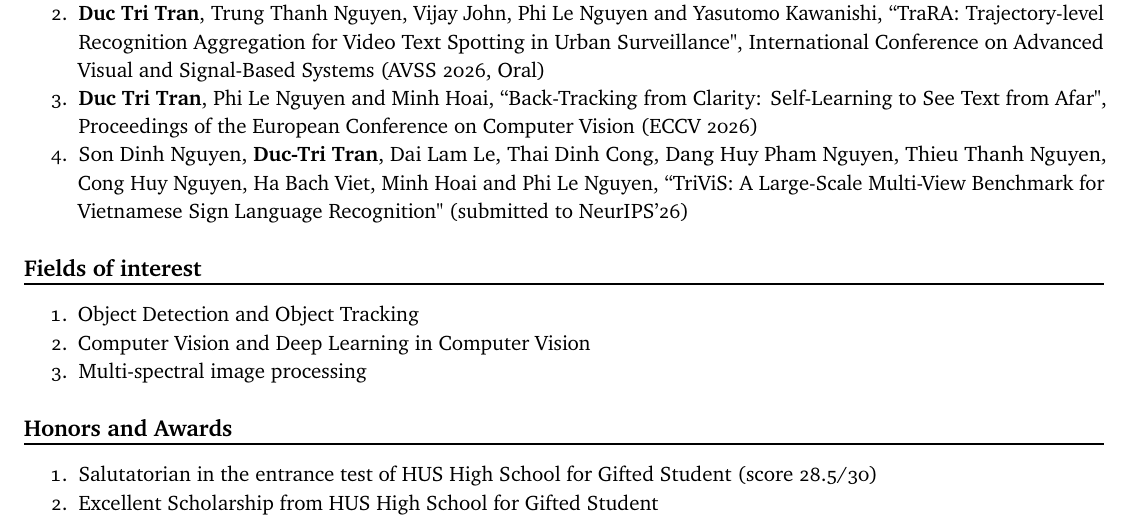
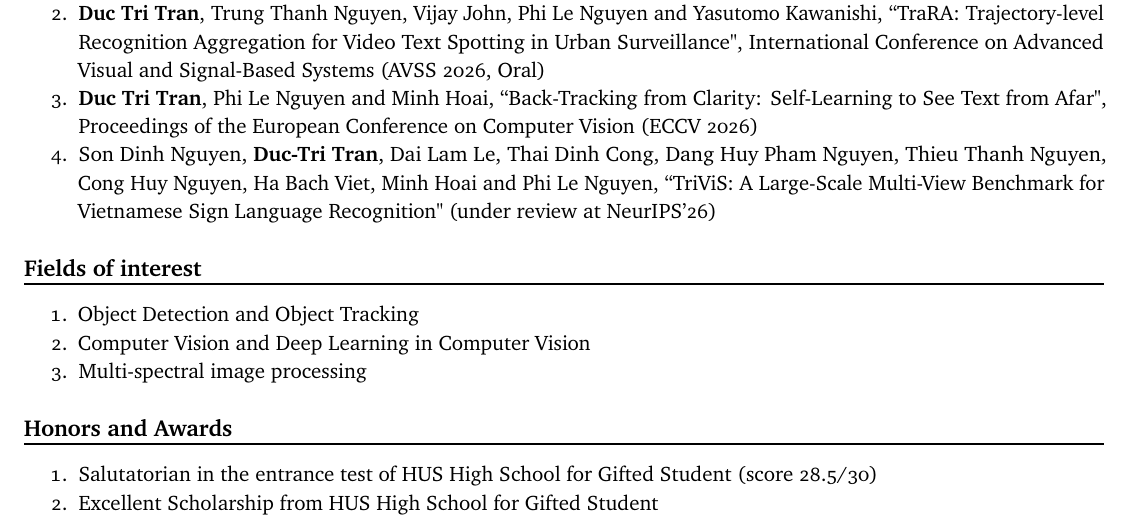
Before and after one commit to trid2912/trid2912.github.io, a LaTeX CV (cv-source/resume.tex): part of page 1 of 2, cut so that both start at the same text. Compiled offline with pdfLaTeX.

Commit message:
Mark the TriViS paper as under review in the CV

```diff
--- a/cv-source/resume.tex
+++ b/cv-source/resume.tex
@@ -61,7 +61,7 @@
         \item Son Dinh, Dung Nguyen, \textbf{Duc-Tri Tran}, Dang-Huy Pham-Nguyen, Thuan Hieu Tran, Tong Anh, Quang Huy Hoang, Phi Le Nguyen, "Sign Language Recognition: A Large-scale Multi-view Dataset and Comprehensive Evaluation", IEEE/CVF Winter Conference on Applications of Computer Vision (WACV 2025)
         \item \textbf{Duc Tri Tran}, Trung Thanh Nguyen, Vijay John, Phi Le Nguyen and Yasutomo Kawanishi, ``TraRA: Trajectory-level Recognition Aggregation for Video Text Spotting in Urban Surveillance", International Conference on Advanced Visual and Signal-Based Systems (AVSS 2026, Oral)
         \item \textbf{Duc Tri Tran}, Phi Le Nguyen and Minh Hoai, ``Back-Tracking from Clarity: Self-Learning to See Text from Afar", Proceedings of the European Conference on Computer Vision (ECCV 2026)
-        \item Son Dinh Nguyen, \textbf{Duc-Tri Tran}, Dai Lam Le, Thai Dinh Cong, Dang Huy Pham Nguyen, Thieu Thanh Nguyen, Cong Huy Nguyen, Ha Bach Viet, Minh Hoai and Phi Le Nguyen, ``TriViS: A Large-Scale Multi-View Benchmark for Vietnamese Sign Language Recognition" (submitted to NeurIPS'26)
+        \item Son Dinh Nguyen, \textbf{Duc-Tri Tran}, Dai Lam Le, Thai Dinh Cong, Dang Huy Pham Nguyen, Thieu Thanh Nguyen, Cong Huy Nguyen, Ha Bach Viet, Minh Hoai and Phi Le Nguyen, ``TriViS: A Large-Scale Multi-View Benchmark for Vietnamese Sign Language Recognition" (under review at NeurIPS'26)
 \end{enumerate}
 
 \section{Fields of interest}
```
Also changed, not shown: assets/Duc-Tri-Tran-CV.pdf.
